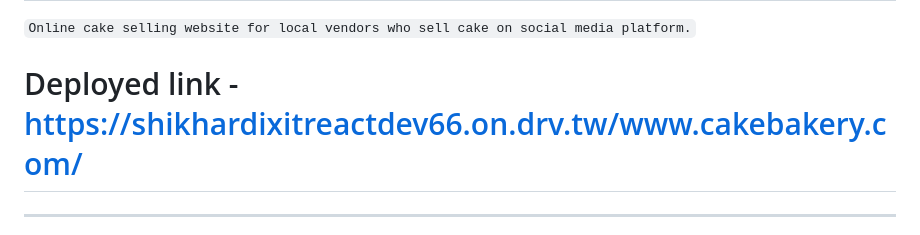
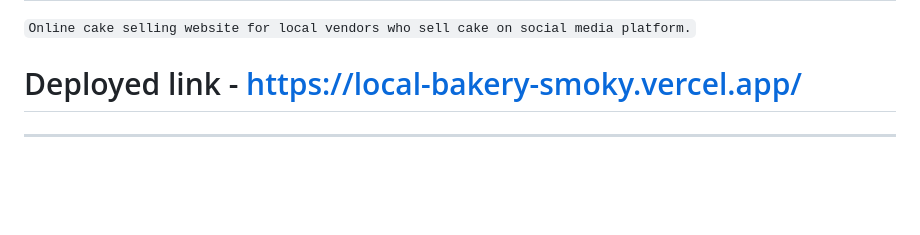
Before and after one commit to shikhar66/Cake-Selling-Website, a Markdown page: README.md, the part around the change. Rendered like a GitHub page; blank space fills up the shorter version.

Commit message:
Update README.md
Deployed link update

```diff
--- a/README.md
+++ b/README.md
@@ -1,6 +1,6 @@
 # Cake-Selling-Website
 `Online cake selling website for local vendors who sell cake on social media platform.`
-# Deployed link - https://shikhardixitreactdev66.on.drv.tw/www.cakebakery.com/
+# Deployed link - https://local-bakery-smoky.vercel.app/
 ---
 Our website development project revolves around creating an engaging online platform dedicated to the sale of delectable cakes and cookies. With sections thoughtfully designed to enhance user experience, our website seamlessly blends aesthetics with functionality, catering to the cravings of confectionery enthusiasts.
 # Interface
```
